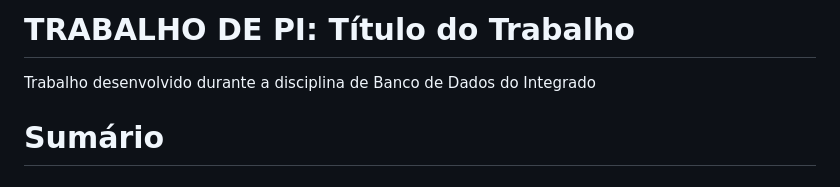
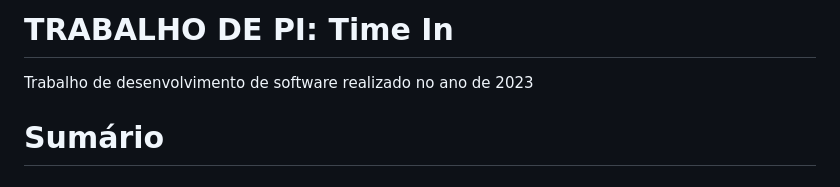
Before and after one commit to joaopbarcellos/projeto-integrador, a Markdown page: README.md, the part around the change. Drawn GitHub-style.

Commit message:
Ajeitei o título

```diff
--- a/README.md
+++ b/README.md
@@ -1,5 +1,5 @@
-# TRABALHO DE PI:  Título do Trabalho
-Trabalho desenvolvido durante a disciplina de Banco de Dados do Integrado
+# TRABALHO DE PI:  Time In
+Trabalho de desenvolvimento de software realizado no ano de 2023
 
 # Sumário
 
```
